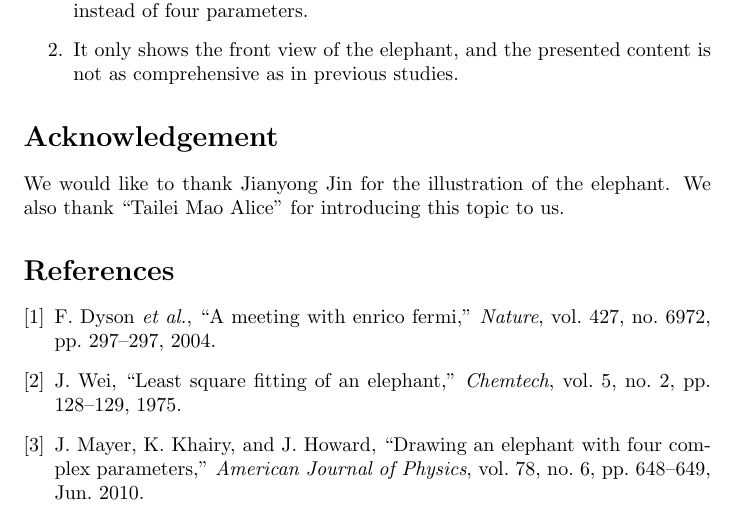
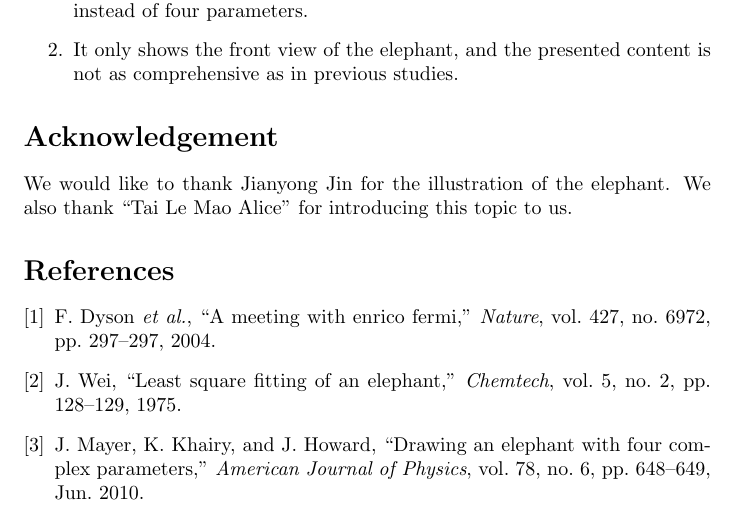
Before and after one commit to CLaSLoVe/von-Neumann-elephant, a LaTeX paper (Elephant/main.tex): part of page 5 of 5, cut so that both start at the same text. Compiled offline with pdfLaTeX.

Commit message:
article fix

```diff
--- a/Elephant/main.tex
+++ b/Elephant/main.tex
@@ -186,7 +186,7 @@ There are several limitations of this paper:
 
 \section*{Acknowledgement}
 
-We would like to thank Jianyong Jin for the illustration of the elephant. We also thank ``Tailei Mao Alice" for introducing this topic to us.
+We would like to thank Jianyong Jin for the illustration of the elephant. We also thank ``Tai Le Mao Alice" for introducing this topic to us.
 
 
 % References
```
Also changed, not shown: Elephant/main.pdf, 1 other file.
